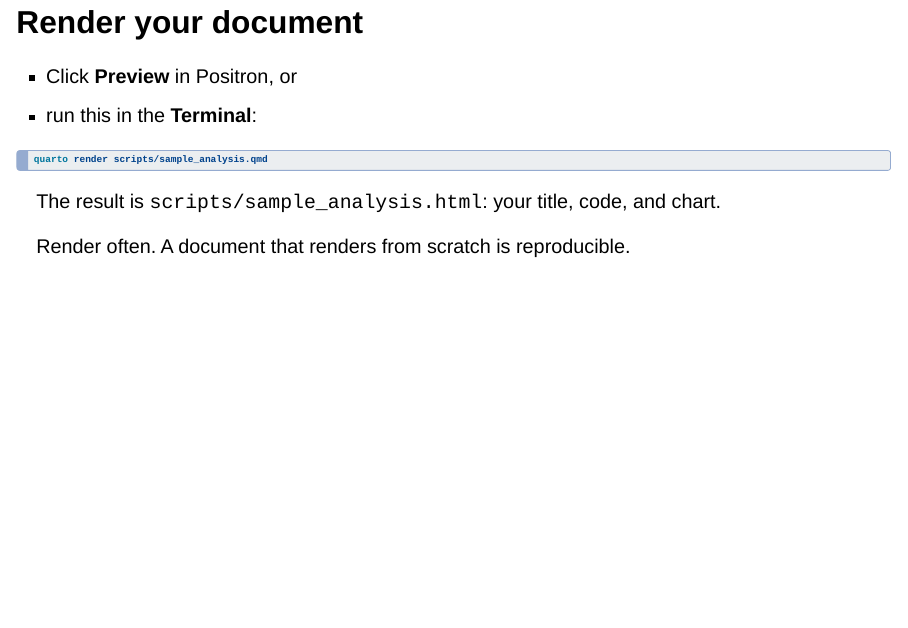
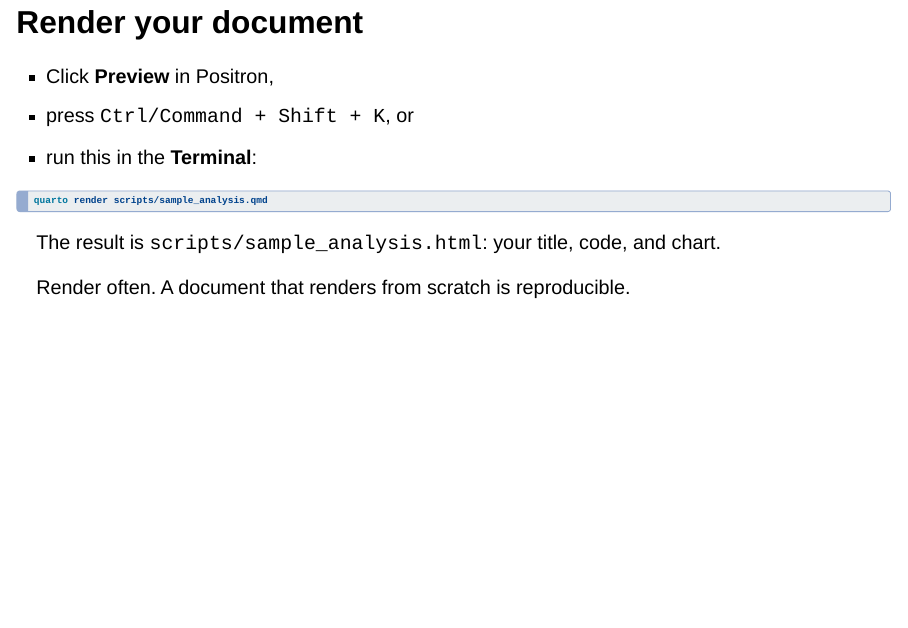
Before and after one commit to sleeubc/c407-2027, a Quarto document (docs/02_sample_analysis.qmd): page 10 of 26. Rendered offline with R 4.5, knitr and Pandoc in place of Quarto, with nearby package versions; drawn as Slidy slides in place of the format the file asks for; some code elsewhere in the file could not run offline.

Commit message:
Add the render shortcut to deck 02
Co-Authored-By: Claude Opus 5.5 <noreply@anthropic.com>

````diff
--- a/docs/02_sample_analysis.qmd
+++ b/docs/02_sample_analysis.qmd
@@ -183,7 +183,8 @@
 
 ## Render your document
 
-- Click **Preview** in Positron, or
+- Click **Preview** in Positron,
+- press `Ctrl/Command + Shift + K`, or
 - run this in the **Terminal**:
 
 ```bash
````
